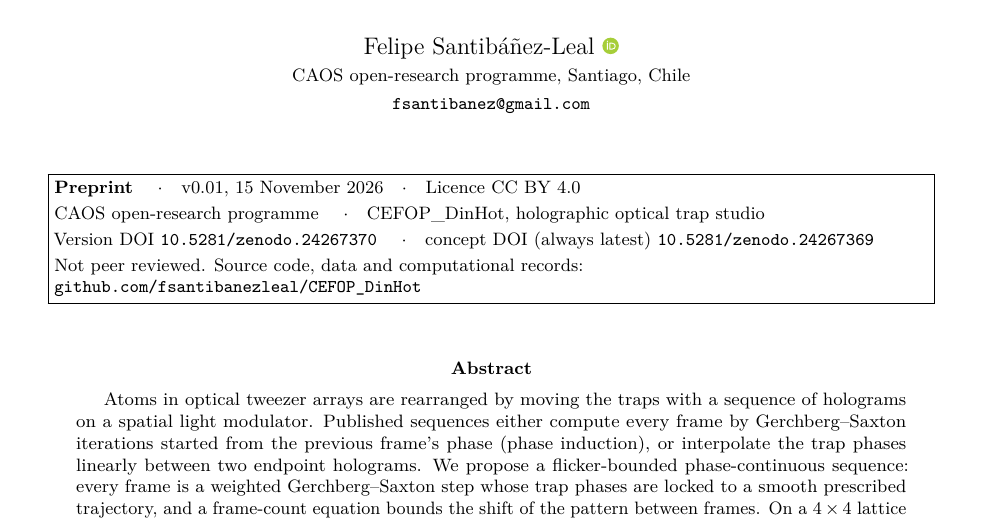
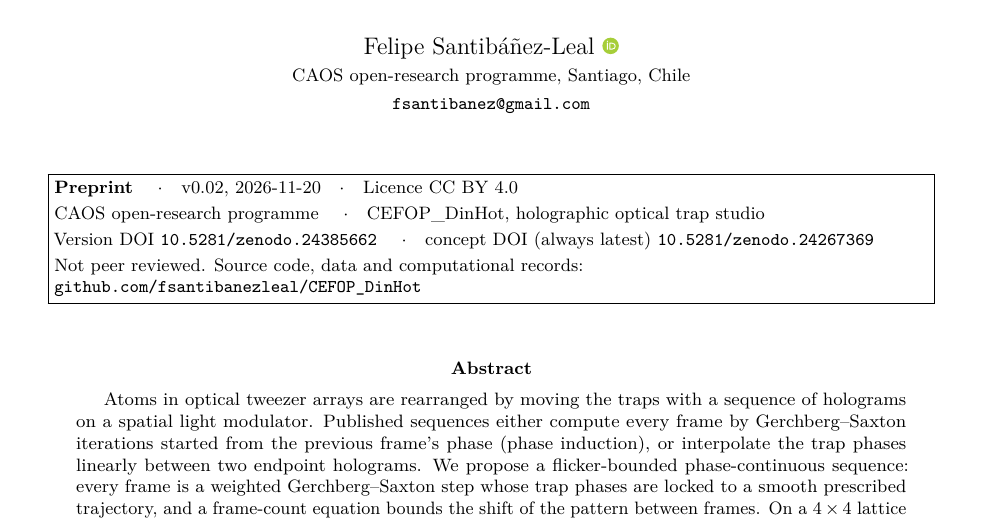
Before and after one commit to fsantibanezleal/CEFOP_DinHot, a LaTeX paper (manuscripts/flicker-bounded-sequences/tex/main.tex): part of page 1 of 27, cut so that both start at the same text. Compiled offline with pdfLaTeX.

Commit message:
papers: learned warm start v0.03 (10.5281/zenodo.24385659) and flicker-bounded sequences v0.02 (10.5281/zenodo.24385662) on Zenodo 2026-11-20: version, date and version DOI on page 1, the published PDFs, product.json versions

```diff
--- a/manuscripts/flicker-bounded-sequences/tex/main.tex
+++ b/manuscripts/flicker-bounded-sequences/tex/main.tex
@@ -55,9 +55,9 @@
 % Page-1 header block (conventions/manuscript-header-standard.md). The four document macros are set by the
 % publishing tool when the version DOI is reserved.
 \newcommand{\doctype}{Preprint}
-\newcommand{\docversion}{v0.01}
-\newcommand{\docdate}{15 November 2026}
-\newcommand{\versiondoi}{10.5281/zenodo.24267370}
+\newcommand{\docversion}{v0.02}
+\newcommand{\docdate}{2026-11-20}
+\newcommand{\versiondoi}{10.5281/zenodo.24385662}
 \newcommand{\conceptdoi}{10.5281/zenodo.24267369}
 \newcommand{\docrepo}{github.com/fsantibanezleal/CEFOP\_DinHot}
 \newcommand{\headerblock}{%
```
Also changed, not shown: manuscripts/learned-warm-start/tex/main.tex (+3 -3 lines), manuscripts/flicker-bounded-sequences/main.pdf, manuscripts/learned-warm-start/main.pdf, 1 other file.
